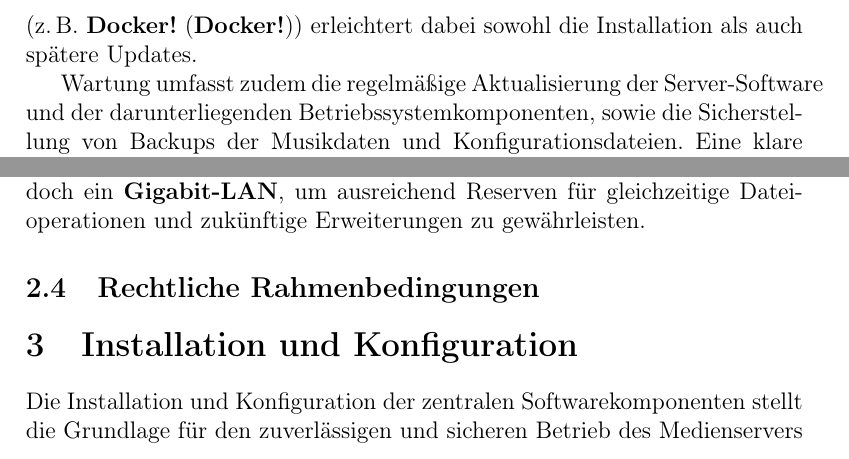
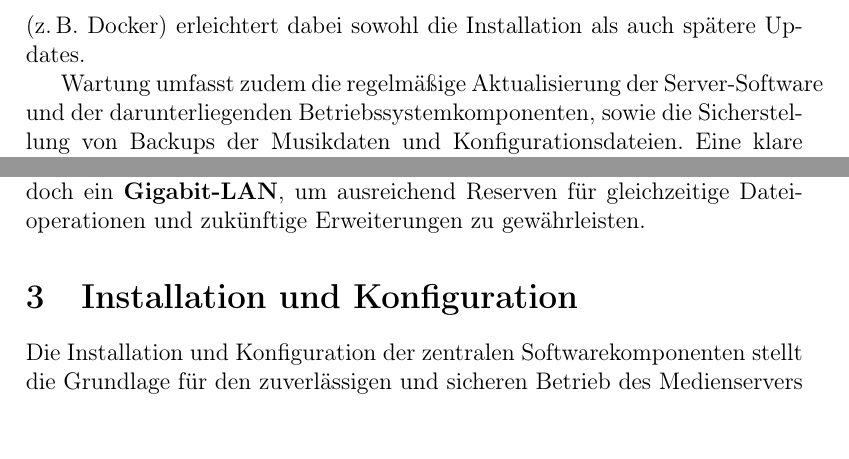
Before and after one commit to RathgebL/Bachelor_Thesis-New_Mediaserver, a LaTeX thesis (Dokumentation/Bachelor-Arbeit-Dokumentation.tex): two parts of pages 34 and 36 of 60, joined at a grey line, cut so that both start at the same text. Compiled offline with pdfLaTeX.

Commit message:
fix wrong ac

```diff
--- a/Dokumentation/Bachelor-Arbeit-Dokumentation.tex
+++ b/Dokumentation/Bachelor-Arbeit-Dokumentation.tex
@@ -836,7 +836,7 @@ und welche Verbesserungen oder Erweiterungen in Zukunft möglich wären.
   \subsection{Wartbarkeit}
   Damit der Medienserver langfristig zuverlässig betrieben werden kann, ist eine gute Wartbarkeit entscheidend.
   Die Installation und Konfiguration der Server-Software sollte möglichst standardisiert erfolgen, um eine einfache Reproduzierbarkeit zu gewährleisten.
-  Der Einsatz von Containervirtualisierung (z.\,B. \ac{Docker}) erleichtert dabei sowohl die Installation als auch spätere Updates.
+  Der Einsatz von Containervirtualisierung (z.\,B. Docker) erleichtert dabei sowohl die Installation als auch spätere Updates.
 
   Wartung umfasst zudem die regelmäßige Aktualisierung der Server-Software und der darunterliegenden Betriebssystemkomponenten,
   sowie die Sicherstellung von Backups der Musikdaten und Konfigurationsdateien.
@@ -914,8 +914,6 @@ und welche Verbesserungen oder Erweiterungen in Zukunft möglich wären.
   Für zehn gleichzeitige Streams ist somit eine Bandbreite von mindestens 15\,Mbit/s einzuplanen.
   Dies liegt deutlich unterhalb der Kapazität eines \textbf{100\,Mbit/s-Netzwerks}, sodass dieses technisch ausreichen würde.
   Empfohlen wird jedoch ein \textbf{Gigabit-LAN}, um ausreichend Reserven für gleichzeitige Dateioperationen und zukünftige Erweiterungen zu gewährleisten.
-
-  \subsection{Rechtliche Rahmenbedingungen}
 
 \section{Installation und Konfiguration}
 Die Installation und Konfiguration der zentralen Softwarekomponenten stellt die Grundlage für den zuverlässigen und sicheren Betrieb des Medienservers dar.
```
